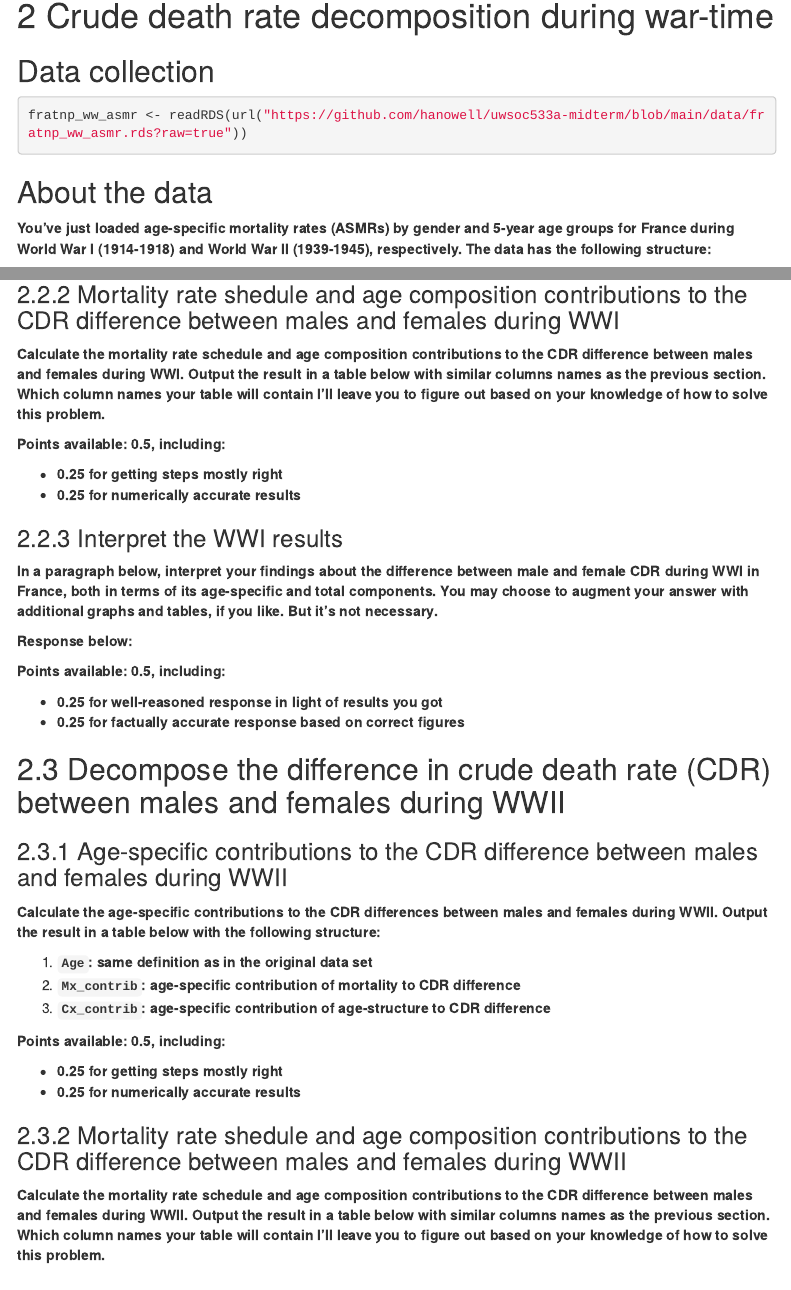
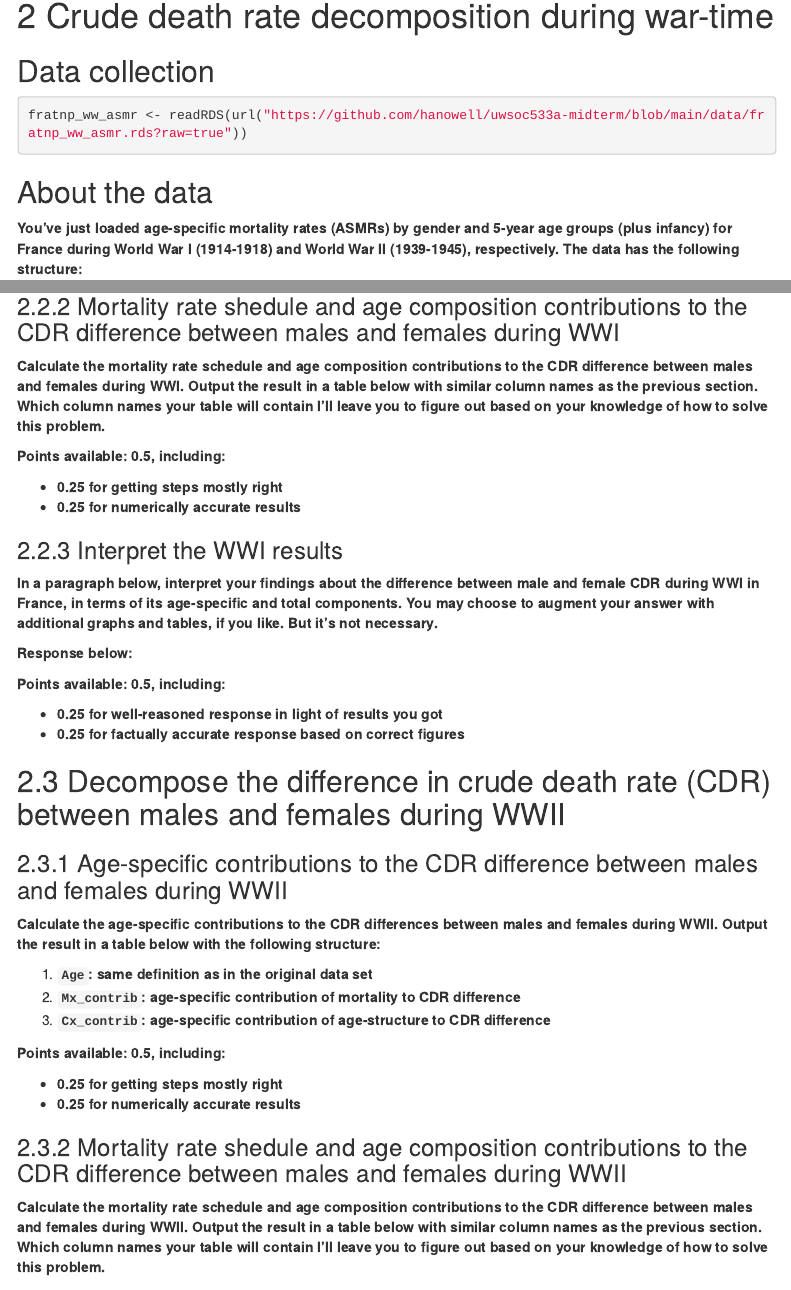
Before and after one commit to hanowell/uwsoc533a-midterm, an R Markdown document (midterm.Rmd): the page in a window 1100 px wide, from 1960 px down, and a second part further down, joined at a grey line. The pictures show the output file midterm.html that the author committed with the source, opened offline; menus at the side of the page are left out.

Commit message:
Final draft

````diff
--- a/midterm.Rmd
+++ b/midterm.Rmd
@@ -113,7 +113,7 @@ fratnp_ww_asmr <- readRDS(url("https://github.com/hanowell/uwsoc533a-midterm/blo
 
 ## About the data {.unnumbered}
 
-**You've just loaded age-specific mortality rates (ASMRs) by gender and 5-year age groups for France during World War I (1914-1918) and World War II (1939-1945), respectively. The data has the following structure:**
+**You've just loaded age-specific mortality rates (ASMRs) by gender and 5-year age groups (plus infancy) for France during World War I (1914-1918) and World War II (1939-1945), respectively. The data has the following structure:**
 
 1. **`World_War %in% c("WWI", "WWII")`: which world war period the ASMR schedule applies to**
 1. **`Sex %in% c("Female", "Male")`: which sex the ASMR schedule applies to**
@@ -183,7 +183,7 @@ fratnp_ww_asmr <- readRDS(url("https://github.com/hanowell/uwsoc533a-midterm/blo
 
 ### Mortality rate shedule and age composition contributions to the CDR difference between males and females during WWI
 
-**Calculate the mortality rate schedule and age composition contributions to the CDR difference between males and females during WWI. Output the result in a table below with similar columns names as the previous section. Which column names your table will contain I'll leave you to figure out based on your knowledge of how to solve this problem.**
+**Calculate the mortality rate schedule and age composition contributions to the CDR difference between males and females during WWI. Output the result in a table below with similar column names as the previous section. Which column names your table will contain I'll leave you to figure out based on your knowledge of how to solve this problem.**
 
 ```{r}
 
@@ -196,7 +196,7 @@ fratnp_ww_asmr <- readRDS(url("https://github.com/hanowell/uwsoc533a-midterm/blo
 
 ### Interpret the WWI results
 
-**In a paragraph below, interpret your findings about the difference between male and female CDR during WWI in France, both in terms of its age-specific and total components. You may choose to augment your answer with additional graphs and tables, if you like. But it's not necessary.**
+**In a paragraph below, interpret your findings about the difference between male and female CDR during WWI in France, in terms of its age-specific and total components. You may choose to augment your answer with additional graphs and tables, if you like. But it's not necessary.**
 
 **Response below:**
 
@@ -228,7 +228,7 @@ fratnp_ww_asmr <- readRDS(url("https://github.com/hanowell/uwsoc533a-midterm/blo
 
 ### Mortality rate shedule and age composition contributions to the CDR difference between males and females during WWII
 
-**Calculate the mortality rate schedule and age composition contributions to the CDR difference between males and females during WWII. Output the result in a table below with similar columns names as the previous section. Which column names your table will contain I'll leave you to figure out based on your knowledge of how to solve this problem.**
+**Calculate the mortality rate schedule and age composition contributions to the CDR difference between males and females during WWII. Output the result in a table below with similar column names as the previous section. Which column names your table will contain I'll leave you to figure out based on your knowledge of how to solve this problem.**
 
 ```{r}
 
````
Also changed, not shown: midterm.html, midterm.Rmd (2 more changed lines).
